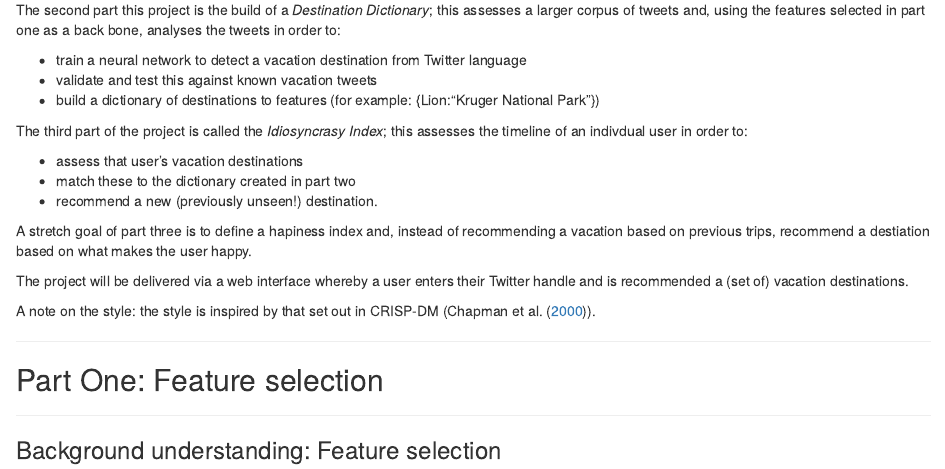
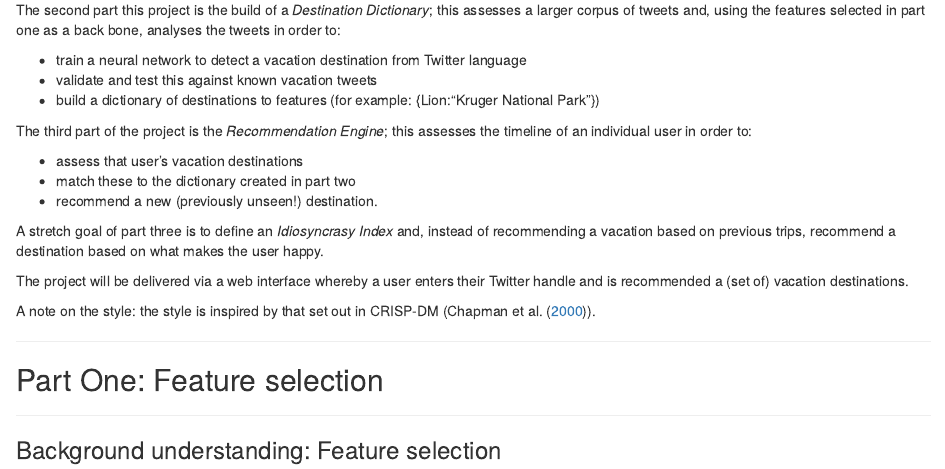
Before and after one commit to databackwriter/VacationVision, an R Markdown document (Publication/VacationVision.Rmd): the page in a window 1100 px wide, from 1470 px down. Rendered offline with R 4.5, knitr and Pandoc, with nearby package versions; the code chunks are not run, so their results and figures are left out; drawn as R Markdown's standard HTML page in place of the format the file asks for.

Commit message:
20181030101735

```diff
--- a/Publication/VacationVision.Rmd
+++ b/Publication/VacationVision.Rmd
@@ -179,13 +179,13 @@ The second part this project is the build of a *Destination Dictionary*; this as
 * validate and test this against known vacation tweets
 * build a dictionary of destinations to features (for example: {Lion:"Kruger National Park"})
 
-The third part of the project is called the *Idiosyncrasy Index*; this  assesses the timeline of an indivdual user in order to:
+The third part of the project is the *Recommendation Engine*; this  assesses the timeline of an individual user in order to:
 
 * assess that user's vacation destinations
 * match these to the dictionary created in part two
 * recommend a new (previously unseen!) destination.
 
-A stretch goal of part three is to define a hapiness index and, instead of recommending a vacation based on previous trips, recommend a destiation based on what makes the user happy.
+A stretch goal of part three is to define an *Idiosyncrasy Index* and, instead of recommending a vacation based on previous trips, recommend a destination based on what makes the user happy.
 
 The project will be delivered via a web interface whereby a user enters their Twitter handle and is recommended a (set of) vacation destinations.
 
```
